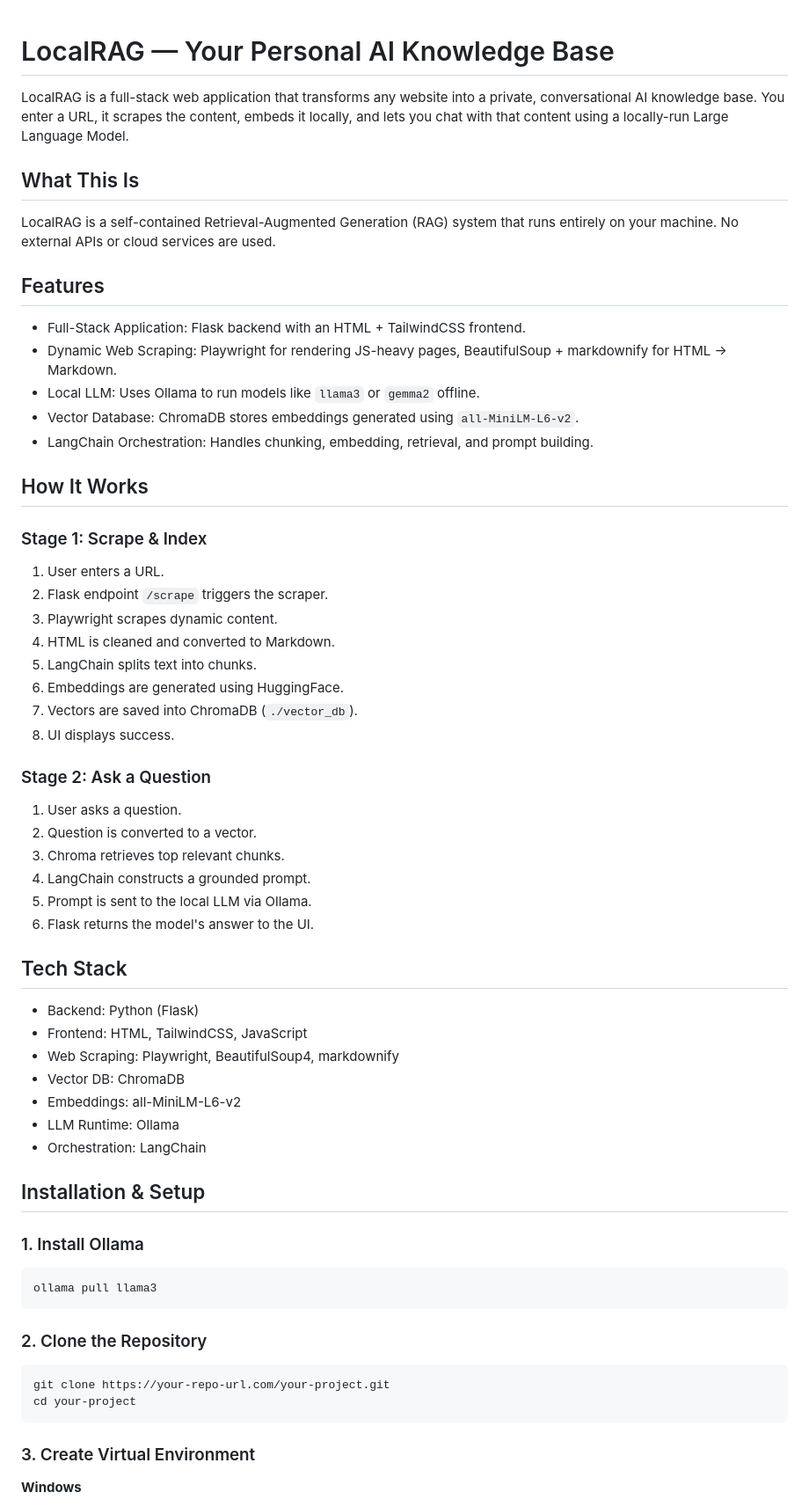
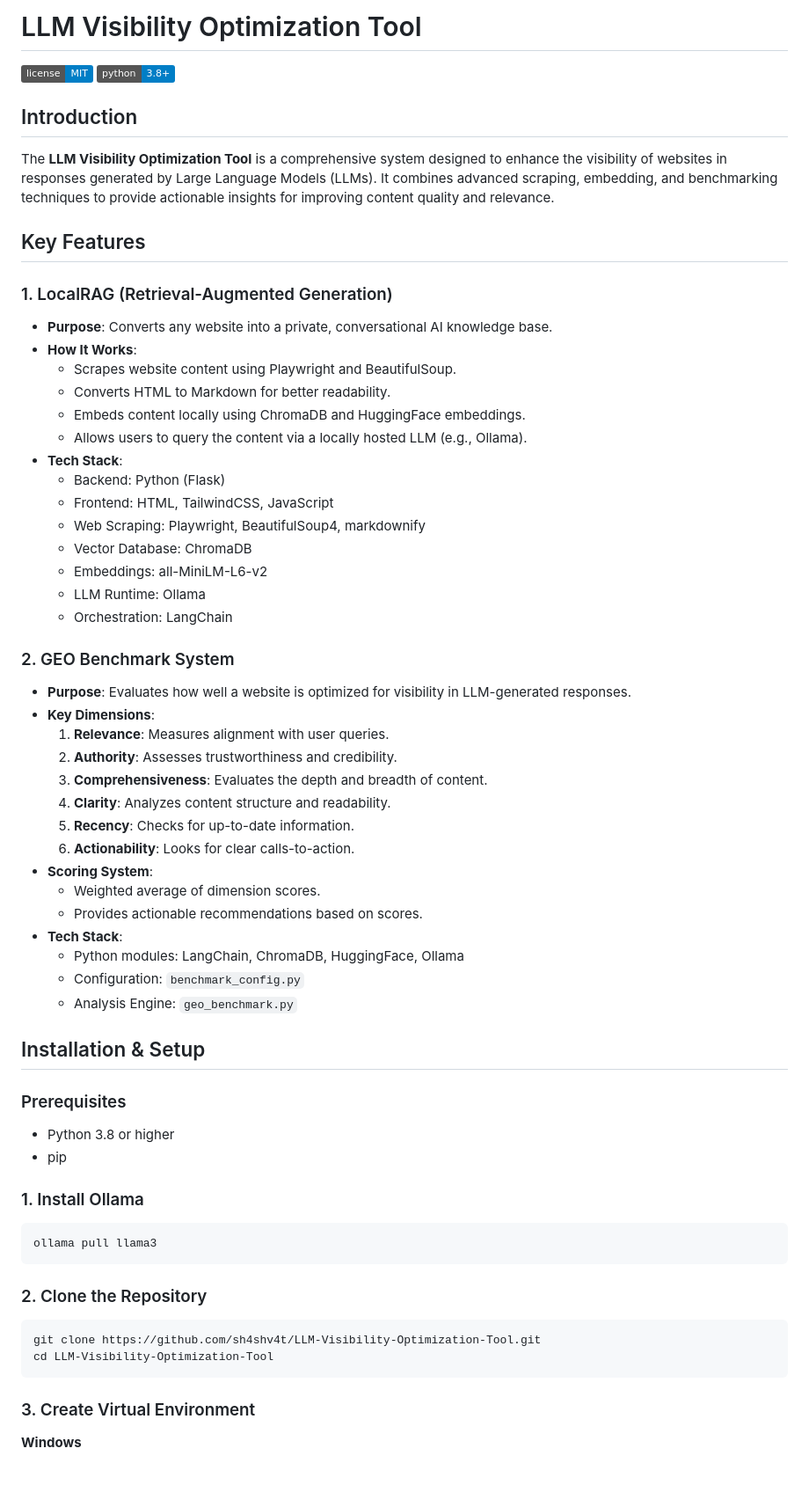
Before and after one commit to sh4shv4t/LLM-Visibility-Optimization-Tool, a Markdown page: README.md, the part around one of its changes. Shown at 88% size. Drawn GitHub-style; badges without logos; blank space fills up the shorter version.

Commit message:
Updates to README.md to reflect changes in project

````diff
--- a/README.md
+++ b/README.md
@@ -1,53 +1,52 @@
+# LLM Visibility Optimization Tool
 
-# LocalRAG — Your Personal AI Knowledge Base
+![License: MIT](https://img.shields.io/badge/license-MIT-blue.svg)
+![Python Version](https://img.shields.io/badge/python-3.8%2B-blue)
 
-LocalRAG is a full-stack web application that transforms any website into a private, conversational AI knowledge base. You enter a URL, it scrapes the content, embeds it locally, and lets you chat with that content using a locally-run Large Language Model.
 
-## What This Is
+## Introduction
+The **LLM Visibility Optimization Tool** is a comprehensive system designed to enhance the visibility of websites in responses generated by Large Language Models (LLMs). It combines advanced scraping, embedding, and benchmarking techniques to provide actionable insights for improving content quality and relevance.
 
-LocalRAG is a self-contained Retrieval-Augmented Generation (RAG) system that runs entirely on your machine. No external APIs or cloud services are used.
+## Key Features
 
-## Features
+### 1. LocalRAG (Retrieval-Augmented Generation)
+- **Purpose**: Converts any website into a private, conversational AI knowledge base.
+- **How It Works**:
+  - Scrapes website content using Playwright and BeautifulSoup.
+  - Converts HTML to Markdown for better readability.
+  - Embeds content locally using ChromaDB and HuggingFace embeddings.
+  - Allows users to query the content via a locally hosted LLM (e.g., Ollama).
+- **Tech Stack**:
+  - Backend: Python (Flask)
+  - Frontend: HTML, TailwindCSS, JavaScript
+  - Web Scraping: Playwright, BeautifulSoup4, markdownify
+  - Vector Database: ChromaDB
+  - Embeddings: all-MiniLM-L6-v2
+  - LLM Runtime: Ollama
+  - Orchestration: LangChain
 
-- Full-Stack Application: Flask backend with an HTML + TailwindCSS frontend.
-- Dynamic Web Scraping: Playwright for rendering JS-heavy pages, BeautifulSoup + markdownify for HTML → Markdown.
-- Local LLM: Uses Ollama to run models like `llama3` or `gemma2` offline.
-- Vector Database: ChromaDB stores embeddings generated using `all-MiniLM-L6-v2`.
-- LangChain Orchestration: Handles chunking, embedding, retrieval, and prompt building.
-
-## How It Works
-
-### Stage 1: Scrape & Index
-
-1. User enters a URL.
-2. Flask endpoint `/scrape` triggers the scraper.
-3. Playwright scrapes dynamic content.
-4. HTML is cleaned and converted to Markdown.
-5. LangChain splits text into chunks.
-6. Embeddings are generated using HuggingFace.
-7. Vectors are saved into ChromaDB (`./vector_db`).
-8. UI displays success.
-
-### Stage 2: Ask a Question
-
-1. User asks a question.
-2. Question is converted to a vector.
-3. Chroma retrieves top relevant chunks.
-4. LangChain constructs a grounded prompt.
-5. Prompt is sent to the local LLM via Ollama.
-6. Flask returns the model's answer to the UI.
-
-## Tech Stack
-
-- Backend: Python (Flask)
-- Frontend: HTML, TailwindCSS, JavaScript
-- Web Scraping: Playwright, BeautifulSoup4, markdownify
-- Vector DB: ChromaDB
-- Embeddings: all-MiniLM-L6-v2
-- LLM Runtime: Ollama
-- Orchestration: LangChain
+### 2. GEO Benchmark System
+- **Purpose**: Evaluates how well a website is optimized for visibility in LLM-generated responses.
+- **Key Dimensions**:
+  1. **Relevance**: Measures alignment with user queries.
+  2. **Authority**: Assesses trustworthiness and credibility.
+  3. **Comprehensiveness**: Evaluates the depth and breadth of content.
+  4. **Clarity**: Analyzes content structure and readability.
+  5. **Recency**: Checks for up-to-date information.
+  6. **Actionability**: Looks for clear calls-to-action.
+- **Scoring System**:
+  - Weighted average of dimension scores.
+  - Provides actionable recommendations based on scores.
+- **Tech Stack**:
+  - Python modules: LangChain, ChromaDB, HuggingFace, Ollama
+  - Configuration: `benchmark_config.py`
+  - Analysis Engine: `geo_benchmark.py`
 
 ## Installation & Setup
+
+### Prerequisites
+- Python 3.8 or higher
+- pip
 
 ### 1. Install Ollama
 
@@ -58,8 +57,8 @@ ollama pull llama3
 ### 2. Clone the Repository
 
 ```bash
-git clone https://your-repo-url.com/your-project.git
-cd your-project
+git clone https://github.com/sh4shv4t/LLM-Visibility-Optimization-Tool.git
+cd LLM-Visibility-Optimization-Tool
 ```
 
 ### 3. Create Virtual Environment
````
Also changed, not shown: other parts of README.md (+26 -12 lines).
